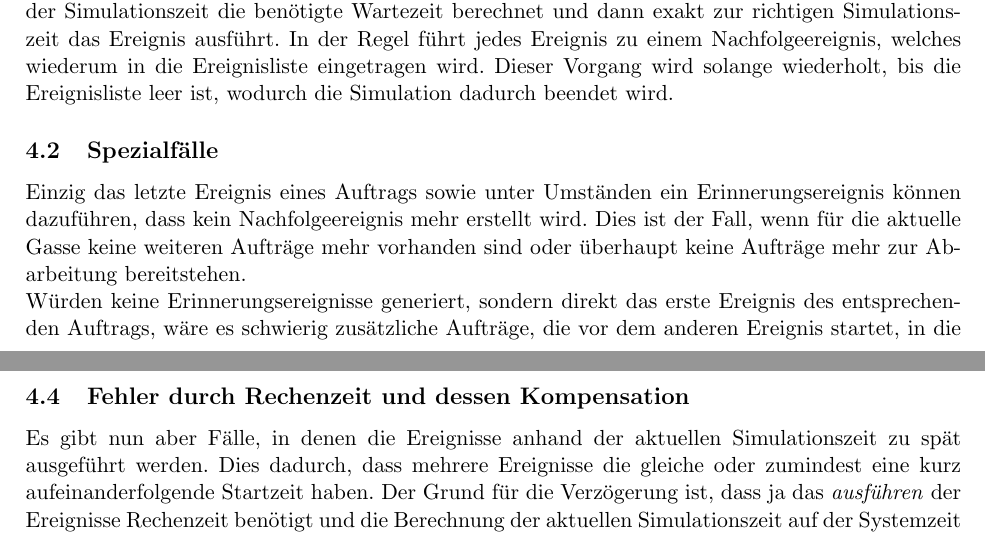
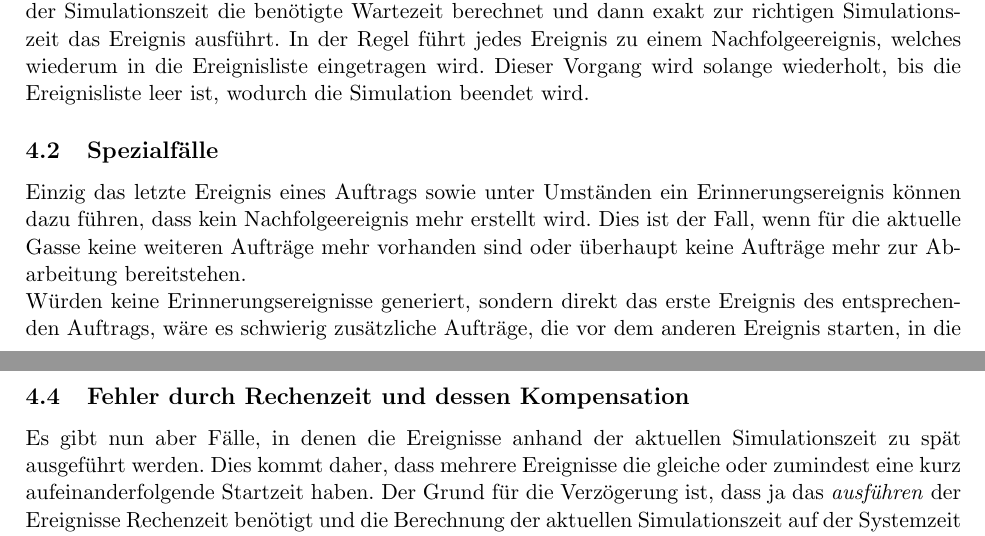
Before and after one commit to fabaff/high-rack-warehouse, a LaTeX document (docs/report/high-rack-warehouse.tex, which reads docs/report/simulating.tex): two parts of pages 10 and 11 of 19, joined at a grey line, cut so that both start at the same text. Compiled offline with pdfLaTeX.

Commit message:
Dokumentation überarbeitet

```diff
--- a/docs/report/simulating.tex
+++ b/docs/report/simulating.tex
@@ -4,12 +4,11 @@ Die Simulation wurde als ereignisgesteuerte Echtzeitsimulation implementiert. Di
 Es könnten während der laufenden Simulation weitere Aufträge hinzugefügt werden. Die Startzeit des Auftrags muss allerdings die aktuelle Simulationszeit übersteigen. Bei der Eingabe von zusätzlichen Aufträgen ist das Zeitformat zu berücksichtigen. Diese Funktion ist momentan nicht implementiert.
 \\
 Für jeden zukünftigen Auftrag wird ein Erinnerungsereignis in die Ereignisliste eingetragen mit Ereigniszeit = Startzeit des Auftrags. Dies dient dazu, dass die Simulation selbst nur die Ereignisliste abarbeiten kann, indem die Simulation jeweils das früheste Ereignis aus der Liste entfernt, anhand der Simulationszeit die benötigte Wartezeit berechnet und dann exakt zur richtigen Simulationszeit das Ereignis ausführt. In der Regel führt jedes Ereignis zu einem Nachfolgeereignis, welches
-wiederum in die Ereignisliste eingetragen wird. Dieser Vorgang wird solange wiederholt, bis die Ereignisliste leer ist, wodurch die Simulation dadurch
-beendet wird.
+wiederum in die Ereignisliste eingetragen wird. Dieser Vorgang wird solange wiederholt, bis die Ereignisliste leer ist, wodurch die Simulation beendet wird.
 %
 \subsection{Spezialfälle}
-Einzig das letzte Ereignis eines Auftrags sowie unter Umständen ein Erinnerungsereignis können dazuführen, dass kein Nachfolgeereignis mehr erstellt wird. Dies ist der Fall, wenn für die aktuelle Gasse keine weiteren Aufträge mehr vorhanden sind oder überhaupt keine Aufträge mehr zur Abarbeitung bereitstehen.\\
-Würden keine Erinnerungsereignisse generiert, sondern direkt das erste Ereignis des entsprechenden Auftrags, wäre es schwierig  zusätzliche Aufträge, die vor dem anderen Ereignis startet, in die Ereignisliste einzufügen und diese Liste entsprechend zu bereinigen.\\
+Einzig das letzte Ereignis eines Auftrags sowie unter Umständen ein Erinnerungsereignis können dazu führen, dass kein Nachfolgeereignis mehr erstellt wird. Dies ist der Fall, wenn für die aktuelle Gasse keine weiteren Aufträge mehr vorhanden sind oder überhaupt keine Aufträge mehr zur Abarbeitung bereitstehen.\\
+Würden keine Erinnerungsereignisse generiert, sondern direkt das erste Ereignis des entsprechenden Auftrags, wäre es schwierig  zusätzliche Aufträge, die vor dem anderen Ereignis starten, in die Ereignisliste einzufügen und diese Liste entsprechend zu bereinigen.\\
 Dies wäre aber notwendig, da ansonsten zwei unterschiedliche Aufträge in derselben Gasse parallel ausgeführt würden. Dies ist aber physikalisch unmöglich und darf in der Simulation nicht geschehen! Bei jedem Erinnerungsereignis wird deshalb nur die Auftragsliste auf fällige Aufträge geprüft und bei Bedarf das erste Ereignis für diese Aufträge generiert. Es werden aber nur Ereignisse generiert für Aufträge von Gassen, welche nicht bereits durch andere, momentan ausgeführte Aufträge blockiert sind. Für diese Prüfung wird wiederum die Ereignisliste herangezogen.\\
 %
 \subsection{Berechnung Simulationszeit}
@@ -33,7 +32,7 @@ Aktuelle Simulationszeit [ms] = Simulationsstartzeit [ms] \\
 Der Korrekturwert bleibt bei der Echtzeitsimulation immer 0, weshalb für beide Simualtionsmodi dieselbe Formel verwendet werden kann.
 %
 \subsection{Fehler durch Rechenzeit und dessen Kompensation}
-Es gibt nun aber Fälle, in denen die Ereignisse anhand der aktuellen Simulationszeit zu spät ausgeführt werden. Dies dadurch, dass mehrere Ereignisse die gleiche oder zumindest eine kurz aufeinanderfolgende Startzeit haben. Der Grund für die Verzögerung ist, dass ja das \textit{ausführen} der Ereignisse Rechenzeit benötigt und die Berechnung der aktuellen Simulationszeit auf der Systemzeit beruht. Diese Verzögerungen würden sich summieren und müssen unbedingt kompensiert werden.\\
+Es gibt nun aber Fälle, in denen die Ereignisse anhand der aktuellen Simulationszeit zu spät ausgeführt werden. Dies kommt daher, dass mehrere Ereignisse die gleiche oder zumindest eine kurz aufeinanderfolgende Startzeit haben. Der Grund für die Verzögerung ist, dass ja das \textit{ausführen} der Ereignisse Rechenzeit benötigt und die Berechnung der aktuellen Simulationszeit auf der Systemzeit beruht. Diese Verzögerungen würden sich summieren und müssen unbedingt kompensiert werden.\\
 Also wird für die Nachfolgeereignisse nicht die aktuelle Simulationszeit als Basis zur Berechnung der Startzeit des Nachfolgeereignisses verwendet, sondern die Startzeit seines Vorgängerereignisses. Die aktuelle Simulationszeit wird also nur verwendet, um die Wartezeit bis zur Ausführung des nächsten Ereignisse zu berechnen und um zu jedem Zeitpunkt der Simulation den entsprechenden Zustand bzw. die aktuellen Koordinaten der Regalbediengeräte zu berechnen
 %
 \subsection{Mögliche Strategien}
```
Also changed, not shown: docs/report/basics.tex (+2 -2 lines), docs/report/modelling.tex (+3 -3 lines), docs/report/results.tex (+1 -1 lines), docs/report/visualisation.tex (+1 -1 lines), docs/report/simulating.tex (2 more changed lines).
